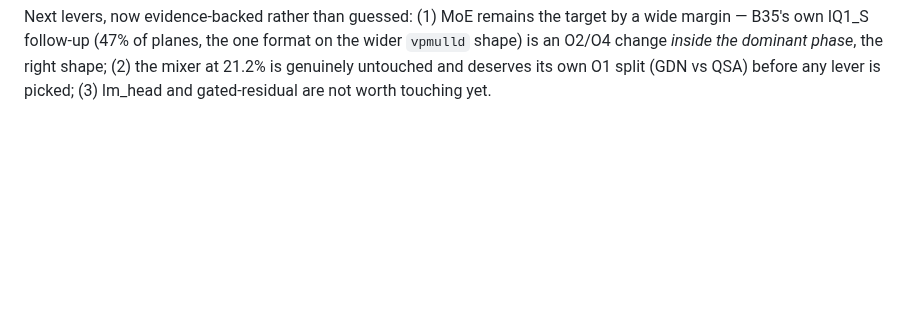
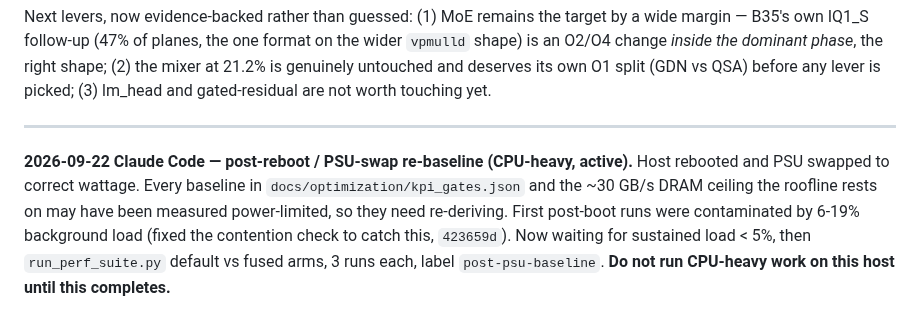
Before and after one commit to CraigHutchinson/Sub0Llm, a Markdown page: docs/ACTIVE_WORK_LOG.md, the part around the change. GitHub-like rendering; blank space fills up the shorter version.

Commit message:
docs(active-work-log): post-PSU re-baseline in progress -- host reserved
Co-Authored-By: Claude Opus 5 <noreply@anthropic.com>

```diff
--- a/docs/ACTIVE_WORK_LOG.md
+++ b/docs/ACTIVE_WORK_LOG.md
@@ -742,3 +742,12 @@ B35's own IQ1_S follow-up (47% of planes, the one format on the wider `vpmulld`
 change *inside the dominant phase*, the right shape; (2) the mixer at 21.2% is genuinely untouched and
 deserves its own O1 split (GDN vs QSA) before any lever is picked; (3) lm_head and gated-residual are
 not worth touching yet.
+
+---
+
+**2026-09-22 Claude Code — post-reboot / PSU-swap re-baseline (CPU-heavy, active).** Host rebooted and
+PSU swapped to correct wattage. Every baseline in `docs/optimization/kpi_gates.json` and the ~30 GB/s
+DRAM ceiling the roofline rests on may have been measured power-limited, so they need re-deriving.
+First post-boot runs were contaminated by 6-19% background load (fixed the contention check to catch
+this, `423659d`). Now waiting for sustained load < 5%, then `run_perf_suite.py` default vs fused arms,
+3 runs each, label `post-psu-baseline`. **Do not run CPU-heavy work on this host until this completes.**
```
